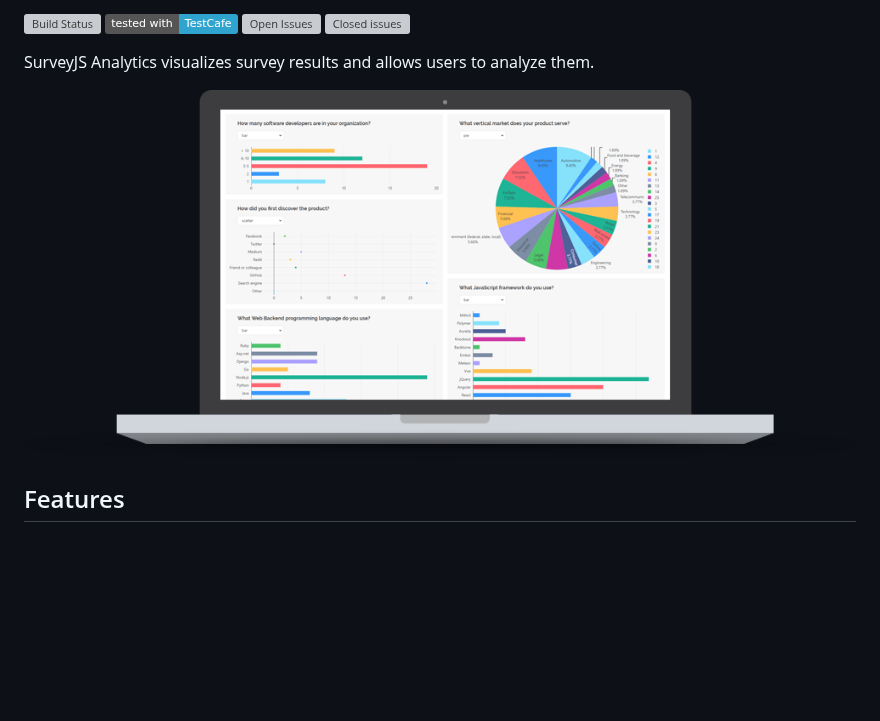
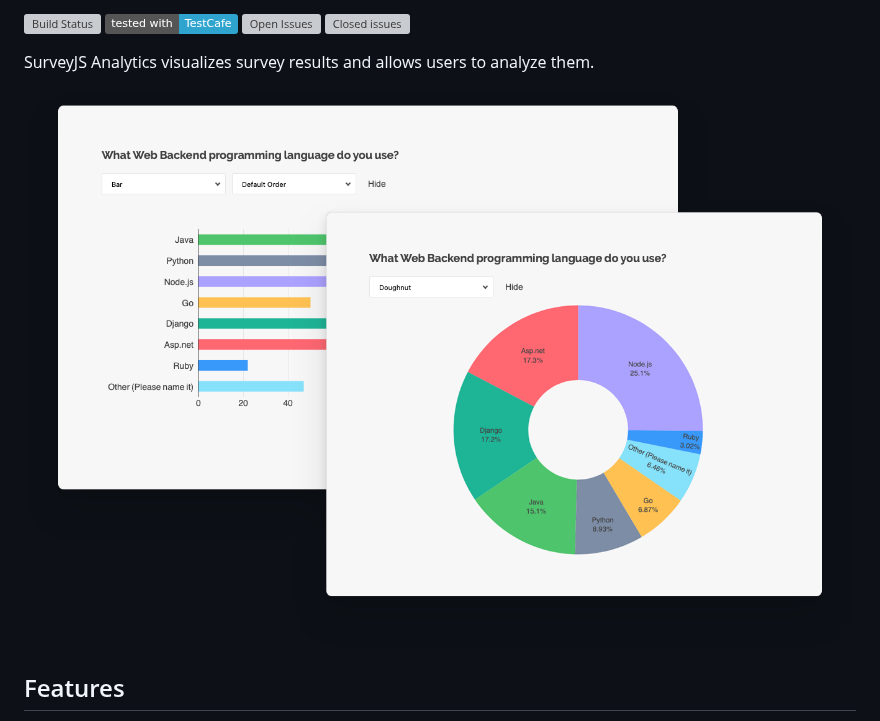
Before and after one commit to surveyjs/survey-analytics, a Markdown page: README.md, the part around the change. Drawn GitHub-style; pictures changed too: docs/images/survey-analytics-overview.png (added); badges without logos; blank space fills up the shorter version; grey boxes are pictures that could not be loaded.

Commit message:
Add an illustration to Overview and Readme

```diff
--- a/README.md
+++ b/README.md
@@ -13,7 +13,7 @@
 
 SurveyJS Analytics visualizes survey results and allows users to analyze them.
 
-![SurveyJS Analytics](docs/images/survey-analytics-note.png)
+![SurveyJS Analytics](docs/images/survey-analytics-overview.png)
 
 ## Features
 
```
Also changed, not shown: docs/AnalyticsOverview.md (+1 -1 lines), 1 other file.
